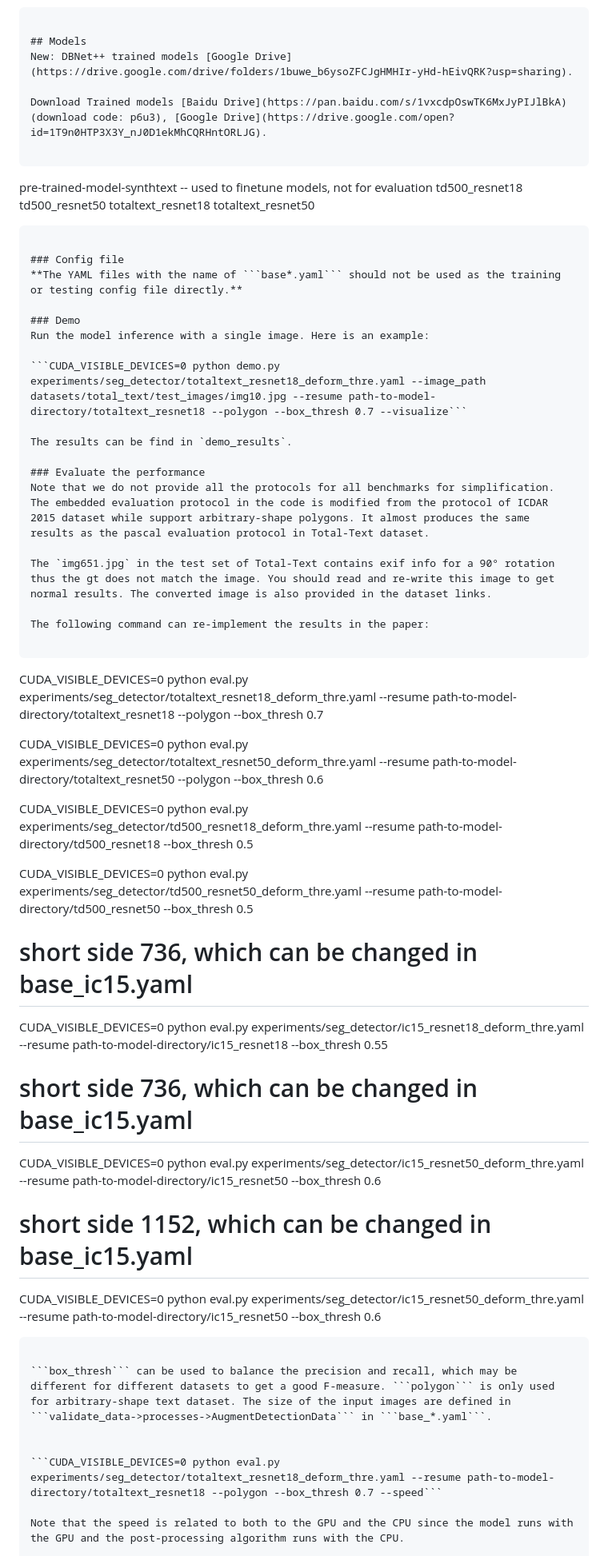
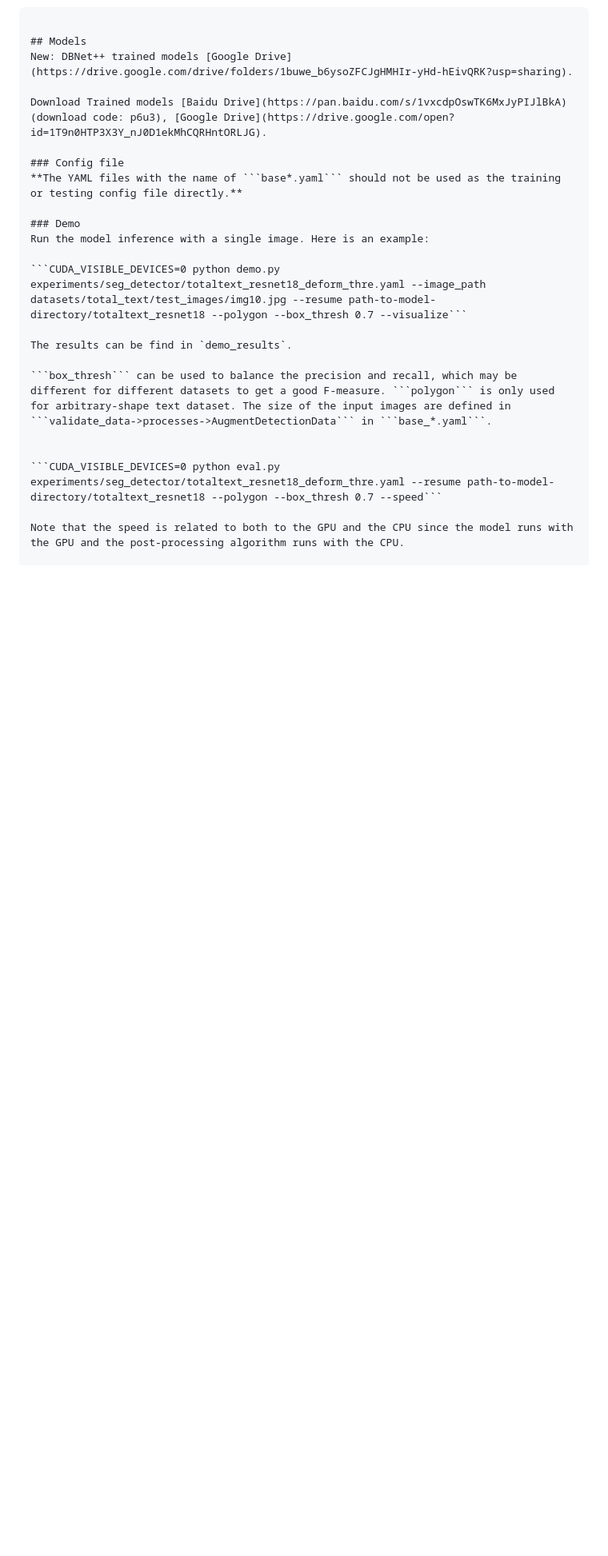
Before and after one commit to LeeHakHo/ETRI_Project, a Markdown page: DB-master/README.md, the part around the change. Shown: that part at 80% size. Drawn GitHub-style; blank space fills up the shorter version.

````diff
--- a/DB-master/README.md
+++ b/DB-master/README.md
@@ -24,14 +24,6 @@ New: DBNet++ trained models [Google Drive](https://drive.google.com/drive/folder
 
 Download Trained models [Baidu Drive](https://pan.baidu.com/s/1vxcdpOswTK6MxJyPIJlBkA) (download code: p6u3), [Google Drive](https://drive.google.com/open?id=1T9n0HTP3X3Y_nJ0D1ekMhCQRHntORLJG).
 
-```
-  pre-trained-model-synthtext   -- used to finetune models, not for evaluation
-  td500_resnet18
-  td500_resnet50
-  totaltext_resnet18
-  totaltext_resnet50
-```
-
 ### Config file
 **The YAML files with the name of ```base*.yaml``` should not be used as the training or testing config file directly.**
 
@@ -41,32 +33,6 @@ Run the model inference with a single image. Here is an example:
 ```CUDA_VISIBLE_DEVICES=0 python demo.py experiments/seg_detector/totaltext_resnet18_deform_thre.yaml --image_path datasets/total_text/test_images/img10.jpg --resume path-to-model-directory/totaltext_resnet18 --polygon --box_thresh 0.7 --visualize```
 
 The results can be find in `demo_results`.
-
-### Evaluate the performance
-Note that we do not provide all the protocols for all benchmarks for simplification. The embedded evaluation protocol in the code is modified from the protocol of ICDAR 2015 dataset while support arbitrary-shape polygons. It almost produces the same results as the pascal evaluation protocol in Total-Text dataset.
-
-The `img651.jpg` in the test set of Total-Text contains exif info for a 90° rotation thus the gt does not match the image. You should read and re-write this image to get normal results. The converted image is also provided in the dataset links.
-
-The following command can re-implement the results in the paper:
-
-```
-CUDA_VISIBLE_DEVICES=0 python eval.py experiments/seg_detector/totaltext_resnet18_deform_thre.yaml --resume path-to-model-directory/totaltext_resnet18 --polygon --box_thresh 0.7
-
-CUDA_VISIBLE_DEVICES=0 python eval.py experiments/seg_detector/totaltext_resnet50_deform_thre.yaml --resume path-to-model-directory/totaltext_resnet50 --polygon --box_thresh 0.6
-
-CUDA_VISIBLE_DEVICES=0 python eval.py experiments/seg_detector/td500_resnet18_deform_thre.yaml --resume path-to-model-directory/td500_resnet18 --box_thresh 0.5
-
-CUDA_VISIBLE_DEVICES=0 python eval.py experiments/seg_detector/td500_resnet50_deform_thre.yaml --resume path-to-model-directory/td500_resnet50 --box_thresh 0.5
-
-# short side 736, which can be changed in base_ic15.yaml
-CUDA_VISIBLE_DEVICES=0 python eval.py experiments/seg_detector/ic15_resnet18_deform_thre.yaml --resume path-to-model-directory/ic15_resnet18 --box_thresh 0.55
-
-# short side 736, which can be changed in base_ic15.yaml
-CUDA_VISIBLE_DEVICES=0 python eval.py experiments/seg_detector/ic15_resnet50_deform_thre.yaml --resume path-to-model-directory/ic15_resnet50 --box_thresh 0.6
-
-# short side 1152, which can be changed in base_ic15.yaml
-CUDA_VISIBLE_DEVICES=0 python eval.py experiments/seg_detector/ic15_resnet50_deform_thre.yaml --resume path-to-model-directory/ic15_resnet50 --box_thresh 0.6
-```
 
 ```box_thresh``` can be used to balance the precision and recall, which may be different for different datasets to get a good F-measure. ```polygon``` is only used for arbitrary-shape text dataset. The size of the input images are defined in ```validate_data->processes->AugmentDetectionData``` in ```base_*.yaml```.
 
````
